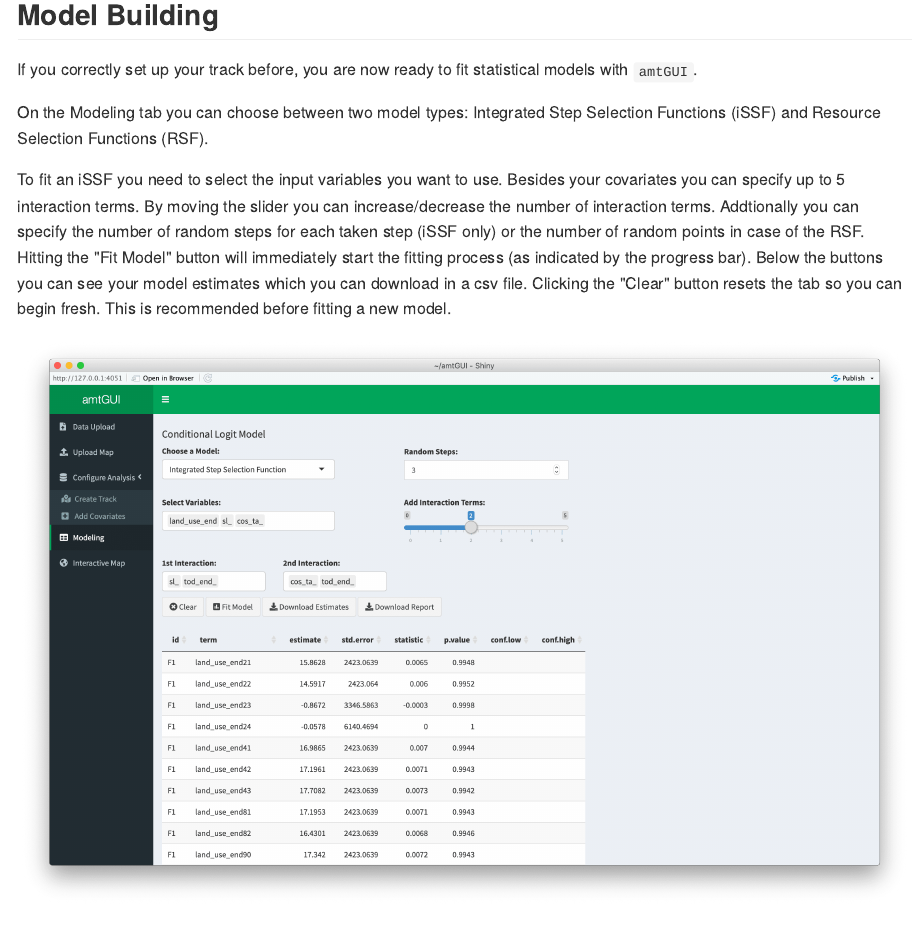
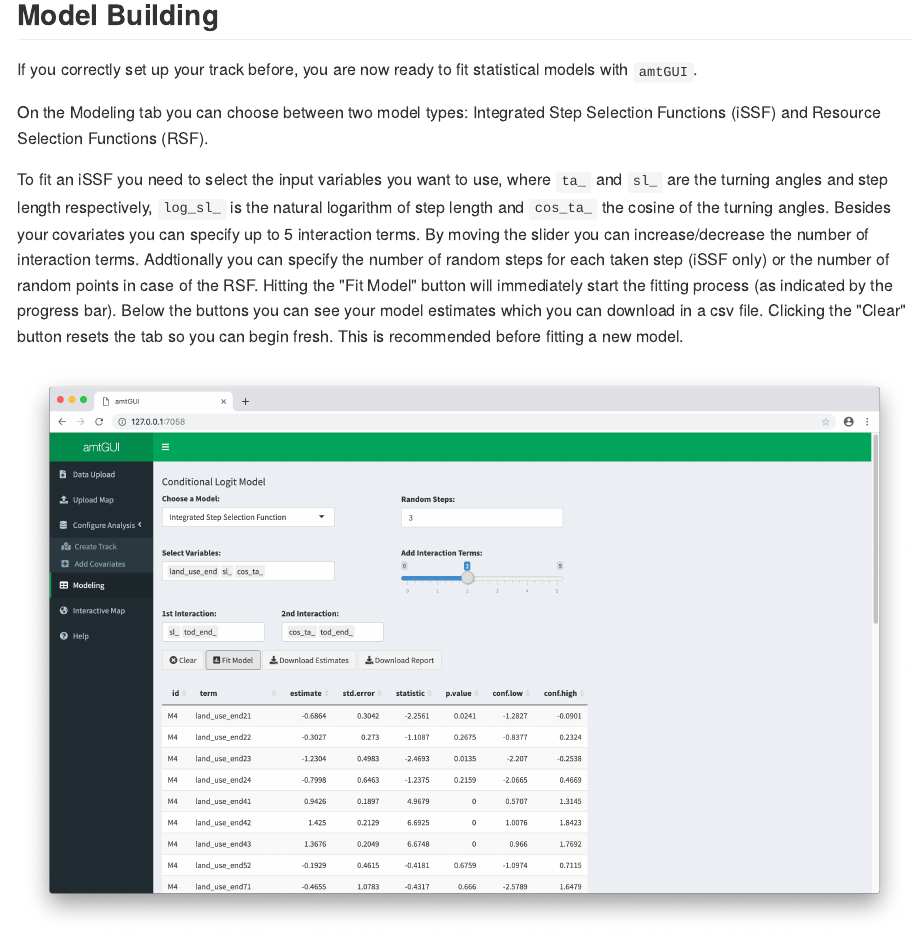
Before and after one commit to abuchmueller/amtGUI, an R Markdown document (README.Rmd): the page in a window 1100 px wide, from 4000 px down. The pictures show the output file README.md that the author committed with the source, drawn offline in the style of GitHub.

Commit message:
new images

```diff
--- a/README.Rmd
+++ b/README.Rmd
@@ -73,7 +73,7 @@ If you correctly set up your track before, you are now ready to fit statistical
 
 On the Modeling tab you can choose between two model types: Integrated Step Selection Functions (iSSF) and Resource Selection Functions (RSF).
 
-To fit an iSSF you need to select the input variables you want to use. Besides your covariates you can specify up to 5 interaction terms. By moving the slider you can increase/decrease the number of interaction terms. Addtionally you can specify the number of random steps for each taken step (iSSF only) or the number of random points in case of the RSF. Hitting the "Fit Model" button will immediately start the fitting process (as indicated by the progress bar). Below the buttons you can see your model estimates which you can download in a csv file. Clicking the "Clear" button resets the tab so you can begin fresh. This is recommended before fitting a new model.
+To fit an iSSF you need to select the input variables you want to use, where `ta_` and `sl_` are the turning angles and step length respectively, `log_sl_` is the natural logarithm of step length and `cos_ta_`  the cosine of the turning angles. Besides your covariates you can specify up to 5 interaction terms. By moving the slider you can increase/decrease the number of interaction terms. Addtionally you can specify the number of random steps for each taken step (iSSF only) or the number of random points in case of the RSF. Hitting the "Fit Model" button will immediately start the fitting process (as indicated by the progress bar). Below the buttons you can see your model estimates which you can download in a csv file. Clicking the "Clear" button resets the tab so you can begin fresh. This is recommended before fitting a new model.
 
 ![Add Covariates](img/issf-wide.png)
 
```
Also changed, not shown: help.Rmd (+1 -1 lines), README.md, help.html, img/addc-wide.png, img/data-wide.png, img/issf-wide.png, img/map-wide.png, img/track-wide.png, 1 other file.
